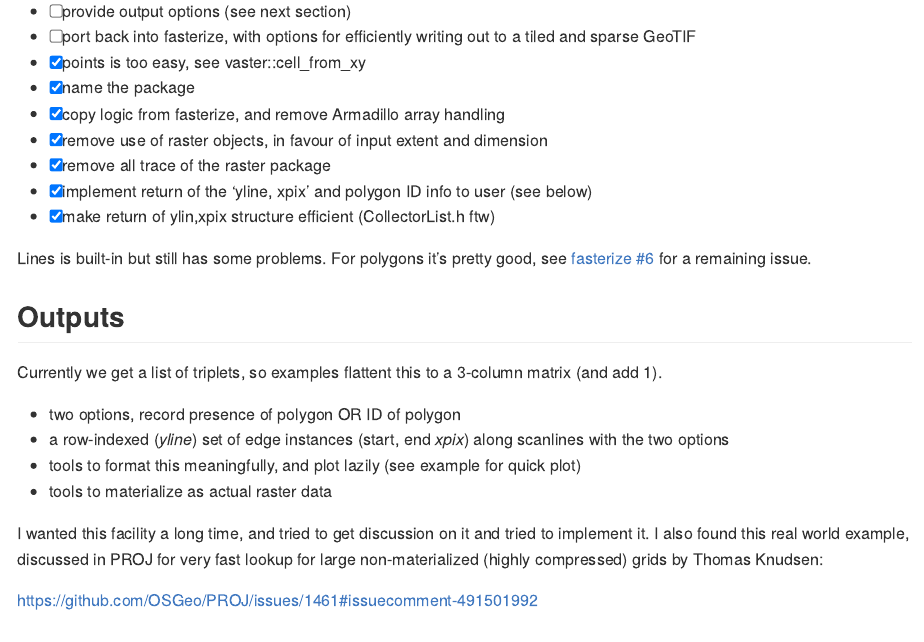
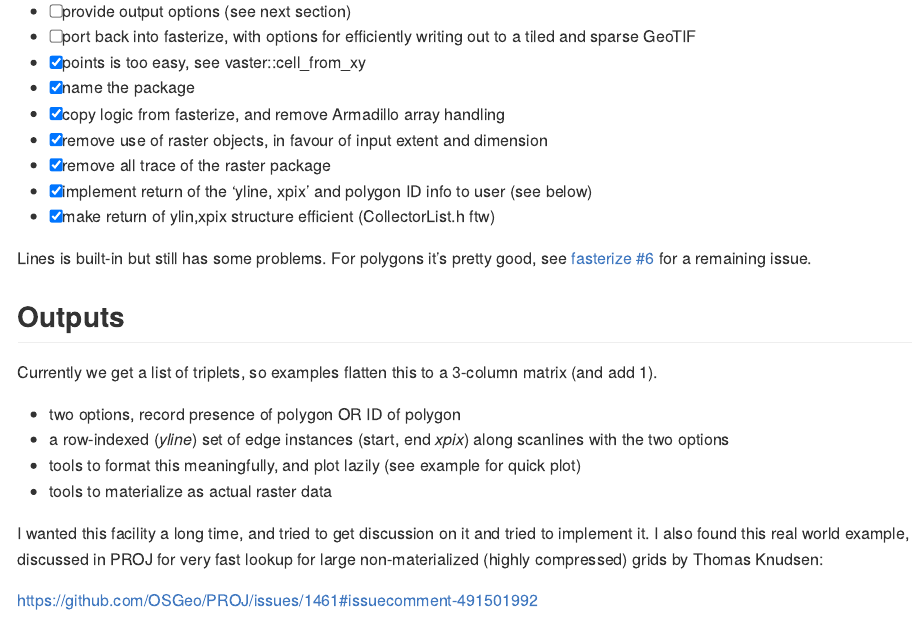
Before and after one commit to hypertidy/controlledburn, an R Markdown document (README.Rmd): the page in a window 1100 px wide, from 300 px down. Rendered offline with R 4.5, knitr and Pandoc, with nearby package versions; some code elsewhere in the file could not run offline; badge pictures from the web are left out.

Commit message:
Update README.Rmd
flatten / flattened?

```diff
--- a/README.Rmd
+++ b/README.Rmd
@@ -43,7 +43,7 @@ Lines is built-in but still has some problems. For polygons it's pretty good, se
 
 ## Outputs
 
-Currently we get a list of triplets, so examples flattent this to a 3-column matrix (and add 1).
+Currently we get a list of triplets, so examples flatten this to a 3-column matrix (and add 1).
 
 * two options, record presence of polygon OR ID of polygon
 * a row-indexed (*yline*) set of edge instances (start, end *xpix*) along scanlines with the two options
```
